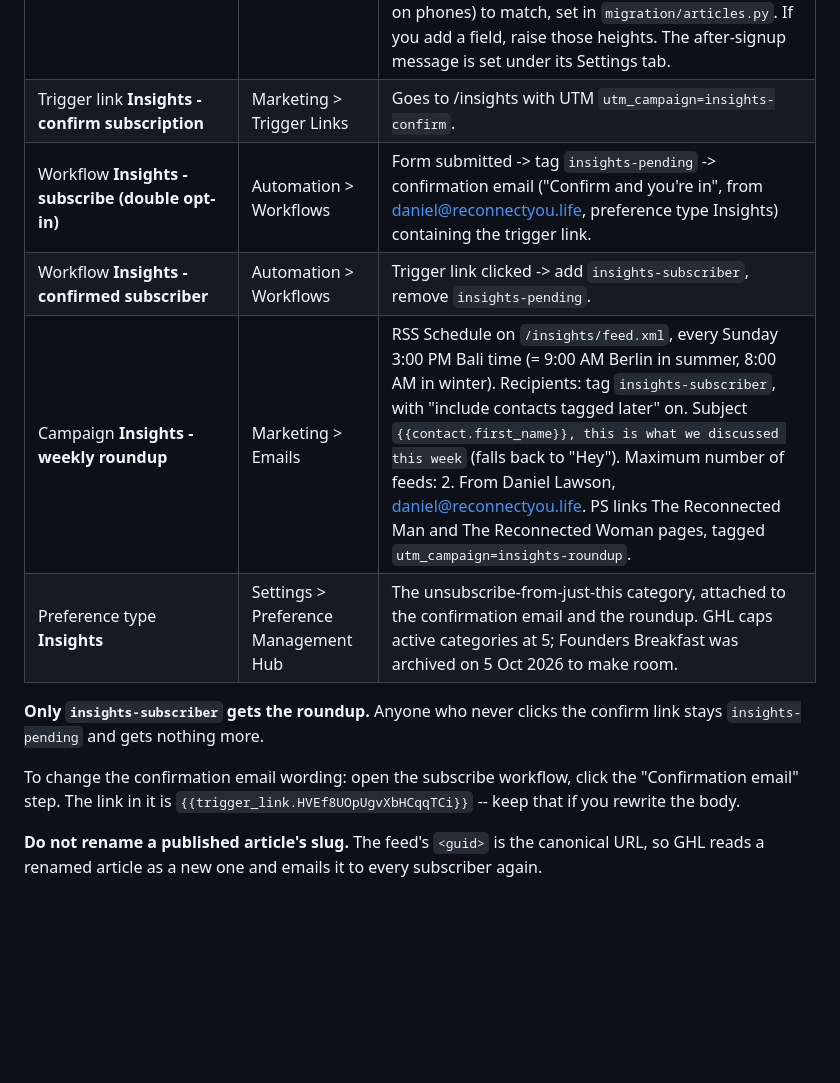
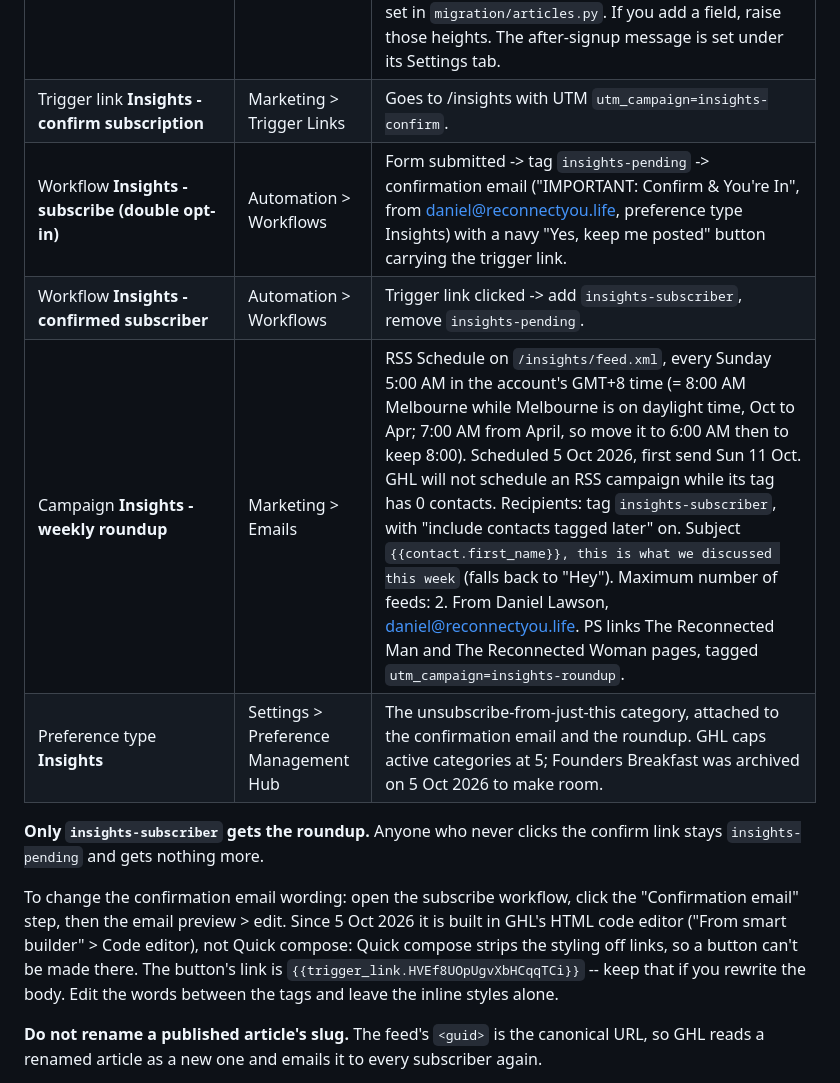
Before and after one commit to parallaxxlifeco/parallaxx-transformations, a Markdown page: README.md, the part around the change. Rendered like a GitHub page; blank space fills up the shorter version.

```diff
--- a/README.md
+++ b/README.md
@@ -1086,17 +1086,21 @@ How the pieces fit:
 |---|---|---|
 | Form **Insights subscribe** (`EOwePM5iswFuXOj8p4ej`) | Sites > Forms | First name + email, "Keep me posted". Labels off (Styles > Show Label), placeholders "First name" / "Email". Since 5 Oct 2026 its Custom CSS (Styles & Options > Advanced > Custom CSS) puts both fields and the button on one line with a transparent background, the button dropping under the fields below 540px wide; the site iframe is 84px tall (140px on phones) to match, set in `migration/articles.py`. If you add a field, raise those heights. The after-signup message is set under its Settings tab. |
 | Trigger link **Insights - confirm subscription** | Marketing > Trigger Links | Goes to /insights with UTM `utm_campaign=insights-confirm`. |
-| Workflow **Insights - subscribe (double opt-in)** | Automation > Workflows | Form submitted -> tag `insights-pending` -> confirmation email ("Confirm and you're in", from daniel@reconnectyou.life, preference type Insights) containing the trigger link. |
+| Workflow **Insights - subscribe (double opt-in)** | Automation > Workflows | Form submitted -> tag `insights-pending` -> confirmation email ("IMPORTANT: Confirm & You're In", from daniel@reconnectyou.life, preference type Insights) with a navy "Yes, keep me posted" button carrying the trigger link. |
 | Workflow **Insights - confirmed subscriber** | Automation > Workflows | Trigger link clicked -> add `insights-subscriber`, remove `insights-pending`. |
-| Campaign **Insights - weekly roundup** | Marketing > Emails | RSS Schedule on `/insights/feed.xml`, every Sunday 3:00 PM Bali time (= 9:00 AM Berlin in summer, 8:00 AM in winter). Recipients: tag `insights-subscriber`, with "include contacts tagged later" on. Subject `{{contact.first_name}}, this is what we discussed this week` (falls back to "Hey"). Maximum number of feeds: 2. From Daniel Lawson, daniel@reconnectyou.life. PS links The Reconnected Man and The Reconnected Woman pages, tagged `utm_campaign=insights-roundup`. |
+| Campaign **Insights - weekly roundup** | Marketing > Emails | RSS Schedule on `/insights/feed.xml`, every Sunday 5:00 AM in the account's GMT+8 time (= 8:00 AM Melbourne while Melbourne is on daylight time, Oct to Apr; 7:00 AM from April, so move it to 6:00 AM then to keep 8:00). Scheduled 5 Oct 2026, first send Sun 11 Oct. GHL will not schedule an RSS campaign while its tag has 0 contacts. Recipients: tag `insights-subscriber`, with "include contacts tagged later" on. Subject `{{contact.first_name}}, this is what we discussed this week` (falls back to "Hey"). Maximum number of feeds: 2. From Daniel Lawson, daniel@reconnectyou.life. PS links The Reconnected Man and The Reconnected Woman pages, tagged `utm_campaign=insights-roundup`. |
 | Preference type **Insights** | Settings > Preference Management Hub | The unsubscribe-from-just-this category, attached to the confirmation email and the roundup. GHL caps active categories at 5; Founders Breakfast was archived on 5 Oct 2026 to make room. |
 
 **Only `insights-subscriber` gets the roundup.** Anyone who never clicks the
 confirm link stays `insights-pending` and gets nothing more.
 
 To change the confirmation email wording: open the subscribe workflow, click
-the "Confirmation email" step. The link in it is
+the "Confirmation email" step, then the email preview > edit. Since 5 Oct 2026
+it is built in GHL's HTML code editor ("From smart builder" > Code editor),
+not Quick compose: Quick compose strips the styling off links, so a button
+can't be made there. The button's link is
 `{{trigger_link.HVEf8UOpUgvXbHCqqTCi}}` -- keep that if you rewrite the body.
+Edit the words between the tags and leave the inline styles alone.
 
 **Do not rename a published article's slug.** The feed's `<guid>` is the
 canonical URL, so GHL reads a renamed article as a new one and emails it to
```
